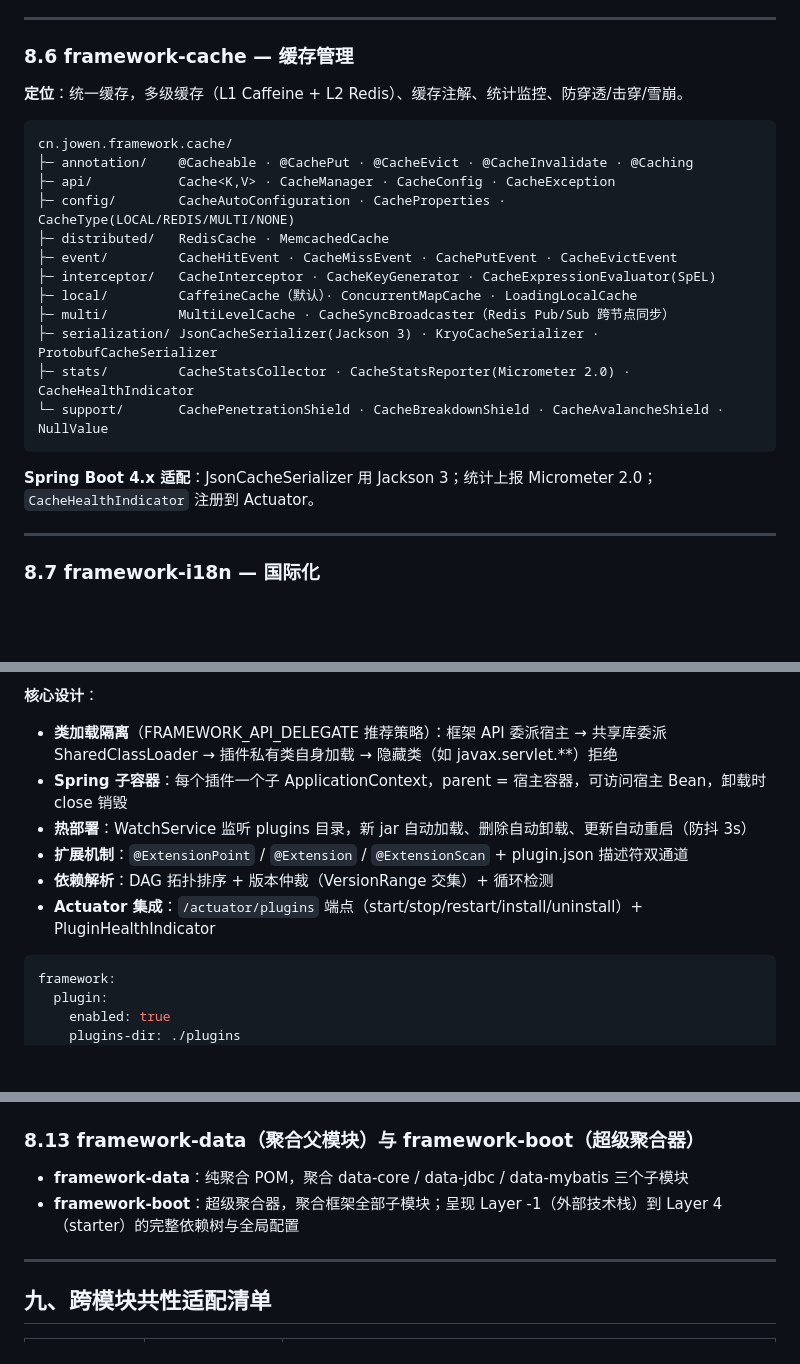
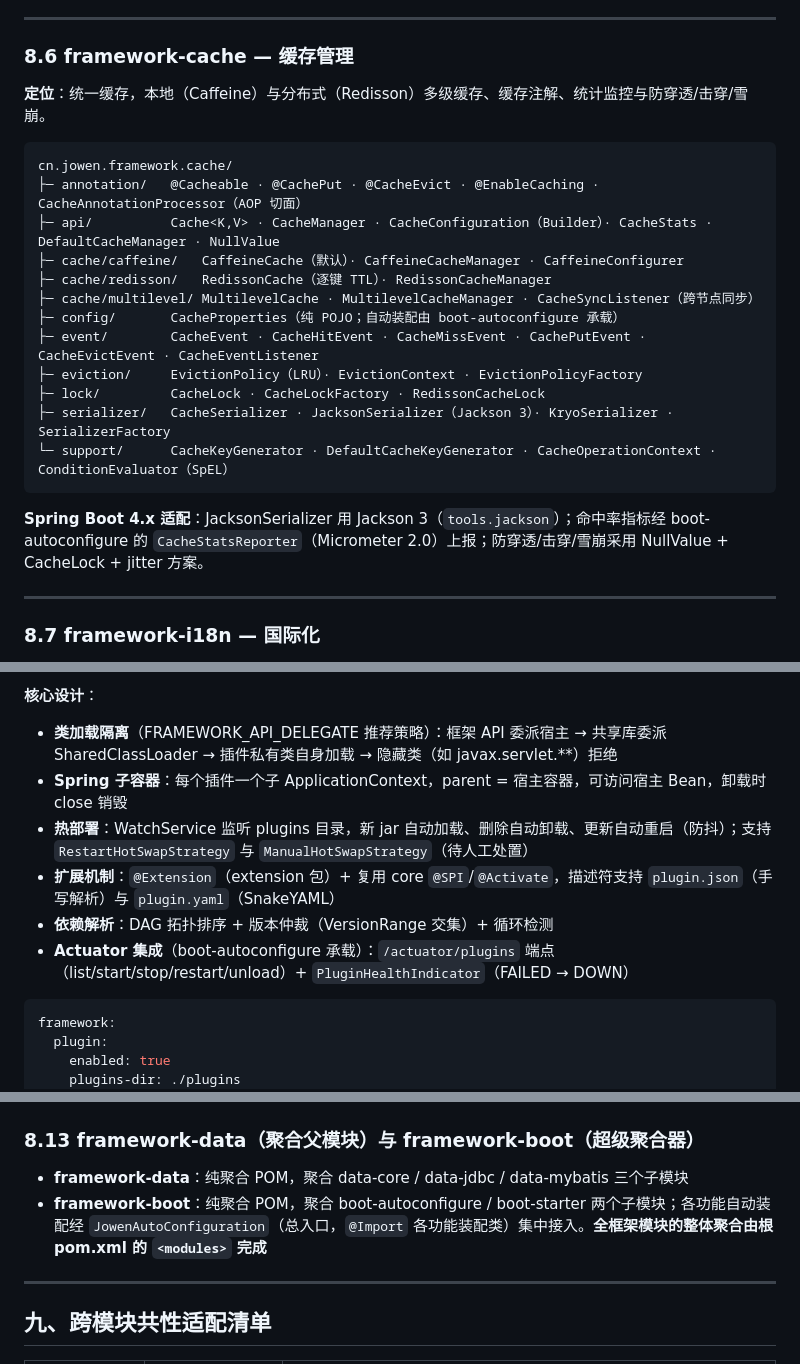
Before and after one commit to HUALOONG/framework, a Markdown page: README.md, 3 parts joined by grey strips. Rendered like a GitHub page; blank space fills up the shorter version.

Commit message:
@docs(readme): 根 README §8.6/8.8/8.13 与代码对齐（cache 重设计/plugin 扩展与端点/boot 聚合职责）

````diff
--- a/README.md
+++ b/README.md
@@ -363,25 +363,25 @@ cn.jowen.framework.data.mybatis/
 
 ### 8.6 framework-cache — 缓存管理
 
-**定位**：统一缓存，多级缓存（L1 Caffeine + L2 Redis）、缓存注解、统计监控、防穿透/击穿/雪崩。
+**定位**：统一缓存，本地（Caffeine）与分布式（Redisson）多级缓存、缓存注解、统计监控与防穿透/击穿/雪崩。
 
 ```
 cn.jowen.framework.cache/
-├─ annotation/    @Cacheable · @CachePut · @CacheEvict · @CacheInvalidate · @Caching
-├─ api/           Cache<K,V> · CacheManager · CacheConfig · CacheException
-├─ config/        CacheAutoConfiguration · CacheProperties · CacheType(LOCAL/REDIS/MULTI/NONE)
-├─ distributed/   RedisCache · MemcachedCache
-├─ event/         CacheHitEvent · CacheMissEvent · CachePutEvent · CacheEvictEvent
-├─ interceptor/   CacheInterceptor · CacheKeyGenerator · CacheExpressionEvaluator(SpEL)
-├─ local/         CaffeineCache（默认）· ConcurrentMapCache · LoadingLocalCache
-├─ multi/         MultiLevelCache · CacheSyncBroadcaster（Redis Pub/Sub 跨节点同步）
-├─ serialization/ JsonCacheSerializer(Jackson 3) · KryoCacheSerializer · ProtobufCacheSerializer
-├─ stats/         CacheStatsCollector · CacheStatsReporter(Micrometer 2.0) · CacheHealthIndicator
-└─ support/       CachePenetrationShield · CacheBreakdownShield · CacheAvalancheShield · NullValue
+├─ annotation/   @Cacheable · @CachePut · @CacheEvict · @EnableCaching · CacheAnnotationProcessor（AOP 切面）
+├─ api/          Cache<K,V> · CacheManager · CacheConfiguration（Builder）· CacheStats · DefaultCacheManager · NullValue
+├─ cache/caffeine/   CaffeineCache（默认）· CaffeineCacheManager · CaffeineConfigurer
+├─ cache/redisson/   RedissonCache（逐键 TTL）· RedissonCacheManager
+├─ cache/multilevel/ MultilevelCache · MultilevelCacheManager · CacheSyncListener（跨节点同步）
+├─ config/       CacheProperties（纯 POJO；自动装配由 boot-autoconfigure 承载）
+├─ event/        CacheEvent · CacheHitEvent · CacheMissEvent · CachePutEvent · CacheEvictEvent · CacheEventListener
+├─ eviction/     EvictionPolicy（LRU）· EvictionContext · EvictionPolicyFactory
+├─ lock/         CacheLock · CacheLockFactory · RedissonCacheLock
+├─ serializer/   CacheSerializer · JacksonSerializer（Jackson 3）· KryoSerializer · SerializerFactory
+└─ support/      CacheKeyGenerator · DefaultCacheKeyGenerator · CacheOperationContext · ConditionEvaluator（SpEL）
 ```
 
-**Spring Boot 4.x 适配**：JsonCacheSerializer 用 Jackson 3；统计上报 Micrometer 2.0；`CacheHealthIndicator` 注册到
-Actuator。
+**Spring Boot 4.x 适配**：JacksonSerializer 用 Jackson 3（`tools.jackson`）；命中率指标经 boot-autoconfigure 的
+`CacheStatsReporter`（Micrometer 2.0）上报；防穿透/击穿/雪崩采用 NullValue + CacheLock + jitter 方案。
 
 ---
 
@@ -421,10 +421,10 @@ Spring，通过 autoconfigure 桥接。
 - **类加载隔离**（FRAMEWORK_API_DELEGATE 推荐策略）：框架 API 委派宿主 → 共享库委派 SharedClassLoader →
   插件私有类自身加载 → 隐藏类（如 javax.servlet.\*\*）拒绝
 - **Spring 子容器**：每个插件一个子 ApplicationContext，parent = 宿主容器，可访问宿主 Bean，卸载时 close 销毁
-- **热部署**：WatchService 监听 plugins 目录，新 jar 自动加载、删除自动卸载、更新自动重启（防抖 3s）
-- **扩展机制**：`@ExtensionPoint` / `@Extension` / `@ExtensionScan` + plugin.json 描述符双通道
+- **热部署**：WatchService 监听 plugins 目录，新 jar 自动加载、删除自动卸载、更新自动重启（防抖）；支持 `RestartHotSwapStrategy` 与 `ManualHotSwapStrategy`（待人工处置）
+- **扩展机制**：`@Extension`（extension 包）+ 复用 core `@SPI`/`@Activate`，描述符支持 `plugin.json`（手写解析）与 `plugin.yaml`（SnakeYAML）
 - **依赖解析**：DAG 拓扑排序 + 版本仲裁（VersionRange 交集）+ 循环检测
-- **Actuator 集成**：`/actuator/plugins` 端点（start/stop/restart/install/uninstall）+ PluginHealthIndicator
+- **Actuator 集成**（boot-autoconfigure 承载）：`/actuator/plugins` 端点（list/start/stop/restart/unload）+ `PluginHealthIndicator`（FAILED → DOWN）
 
 ```yaml
 framework:
@@ -536,7 +536,9 @@ spring-boot-starter），数据访问实现按需另引。
 ### 8.13 framework-data（聚合父模块）与 framework-boot（超级聚合器）
 
 - **framework-data**：纯聚合 POM，聚合 data-core / data-jdbc / data-mybatis 三个子模块
-- **framework-boot**：超级聚合器，聚合框架全部子模块；呈现 Layer -1（外部技术栈）到 Layer 4（starter）的完整依赖树与全局配置
+- **framework-boot**：纯聚合 POM，聚合 boot-autoconfigure / boot-starter 两个子模块；各功能自动装配经
+  `JowenAutoConfiguration`（总入口，`@Import` 各功能装配类）集中接入。**全框架模块的整体聚合由根 pom.xml 的
+  `<modules>` 完成**
 
 ---
 
````
